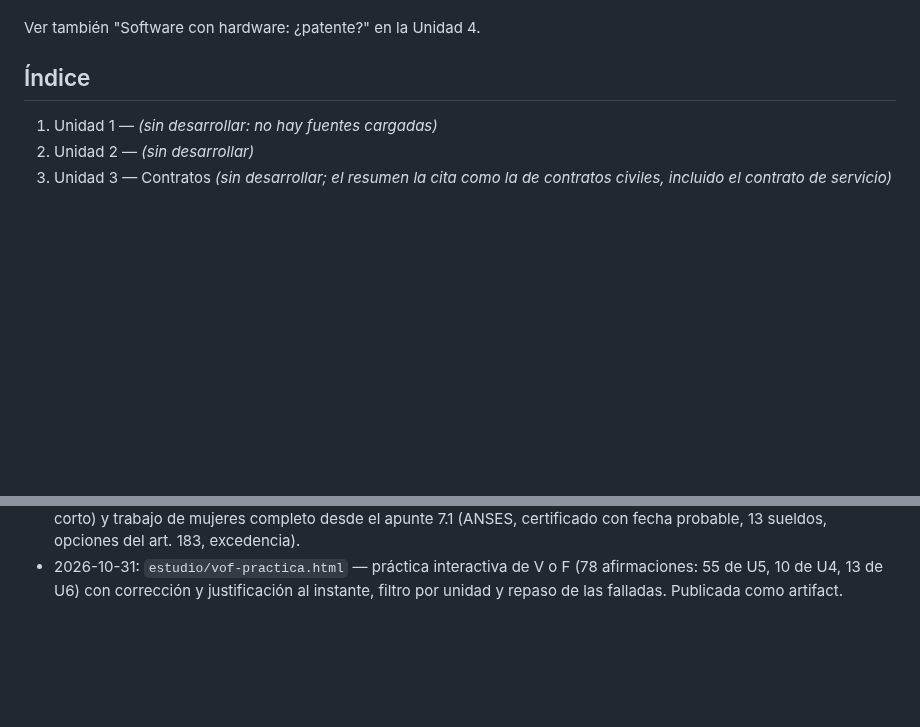
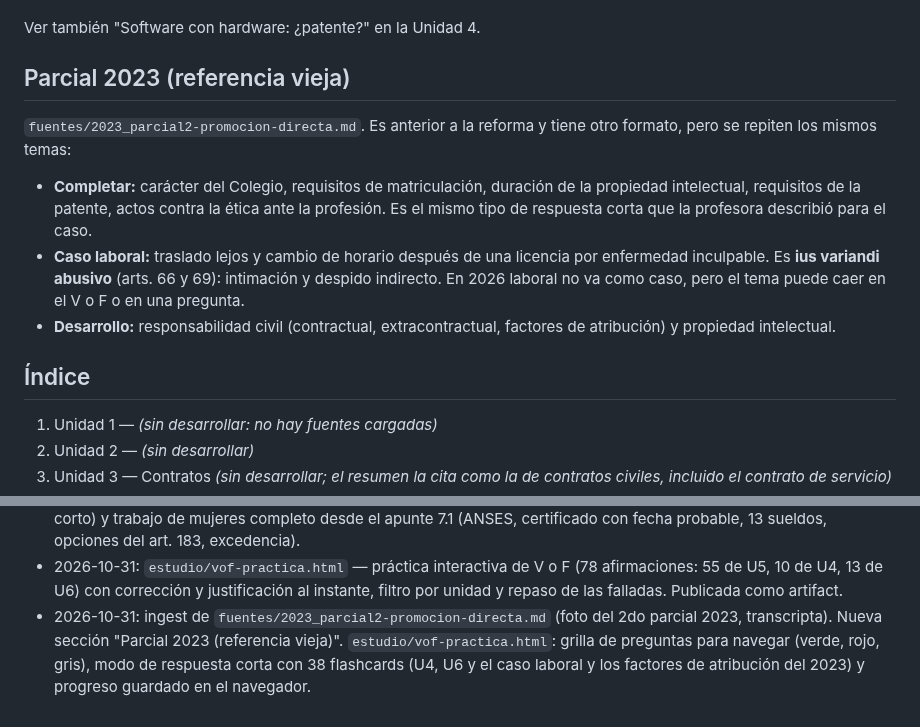
Before and after one commit to JuanBonadeo/utn_brain, a Markdown page: materias/LEG/LEG.md, 2 parts joined by grey strips. Rendered like a GitHub page; blank space fills up the shorter version.

Commit message:
LEG: práctica con grilla y flashcards de respuesta corta + parcial 2023 transcripto
Co-Authored-By: Claude Opus 5.5 <noreply@anthropic.com>

```diff
--- a/materias/LEG/LEG.md
+++ b/materias/LEG/LEG.md
@@ -84,6 +84,19 @@ enunciados. Hubo **dos temas distintos con la misma estructura**.
    bloque entero (menores en un tema, remuneración en el otro).
 
 Ver también "Software con hardware: ¿patente?" en la Unidad 4.
+
+## Parcial 2023 (referencia vieja)
+
+`fuentes/2023_parcial2-promocion-directa.md`. Es anterior a la reforma y tiene otro formato, pero
+se repiten los mismos temas:
+- **Completar:** carácter del Colegio, requisitos de matriculación, duración de la propiedad
+  intelectual, requisitos de la patente, actos contra la ética ante la profesión. Es el mismo tipo de
+  respuesta corta que la profesora describió para el caso.
+- **Caso laboral:** traslado lejos y cambio de horario después de una licencia por enfermedad
+  inculpable. Es **ius variandi abusivo** (arts. 66 y 69): intimación y despido indirecto. En 2026
+  laboral no va como caso, pero el tema puede caer en el V o F o en una pregunta.
+- **Desarrollo:** responsabilidad civil (contractual, extracontractual, factores de atribución) y
+  propiedad intelectual.
 
 ## Índice
 1. Unidad 1 — _(sin desarrollar: no hay fuentes cargadas)_
@@ -803,3 +816,4 @@ o un proceso penal afectan la matrícula, art. 24. (5) Si hay daño a un cliente
 - 2026-10-29: `estudio/simulacro-2do-parcial.md` (+ .pdf) — simulacro con el formato del audio de la profesora: caso de derecho de autor + marca + titularidad del software del dependiente + falta ética y responsabilidad civil por una filtración; 10 V o F (9 de LCT, 1 de matrícula); desarrollo de trabajo de mujeres (apunte 7.1) y concepto de los arts. 6 y 7 de patentes. Respuestas al final.
 - 2026-10-29: `estudio/resumen-2do-parcial` (+ .pdf): formato del parcial actualizado con el audio de la profesora (caso con preguntas cortas y una de ética, laboral no va como caso, ~10 V o F mezclados, desarrollo total + concepto corto) y trabajo de mujeres completo desde el apunte 7.1 (ANSES, certificado con fecha probable, 13 sueldos, opciones del art. 183, excedencia).
 - 2026-10-31: `estudio/vof-practica.html` — práctica interactiva de V o F (78 afirmaciones: 55 de U5, 10 de U4, 13 de U6) con corrección y justificación al instante, filtro por unidad y repaso de las falladas. Publicada como artifact.
+- 2026-10-31: ingest de `fuentes/2023_parcial2-promocion-directa.md` (foto del 2do parcial 2023, transcripta). Nueva sección "Parcial 2023 (referencia vieja)". `estudio/vof-practica.html`: grilla de preguntas para navegar (verde, rojo, gris), modo de respuesta corta con 38 flashcards (U4, U6 y el caso laboral y los factores de atribución del 2023) y progreso guardado en el navegador.
```
Also changed, not shown: 1 other file.
